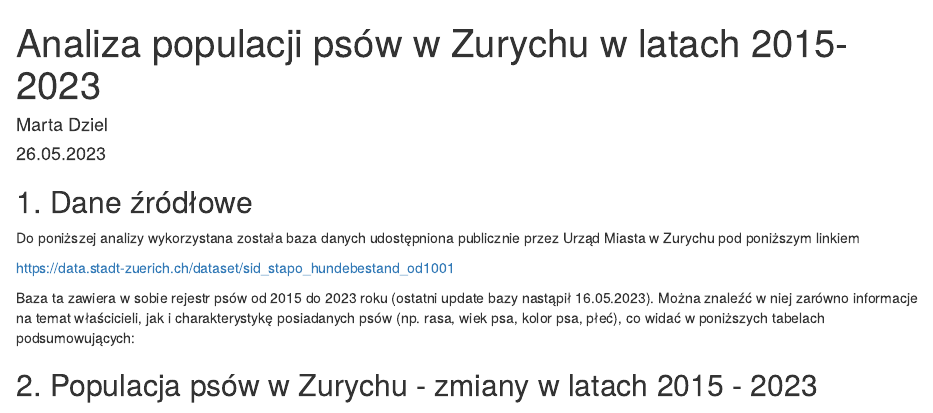
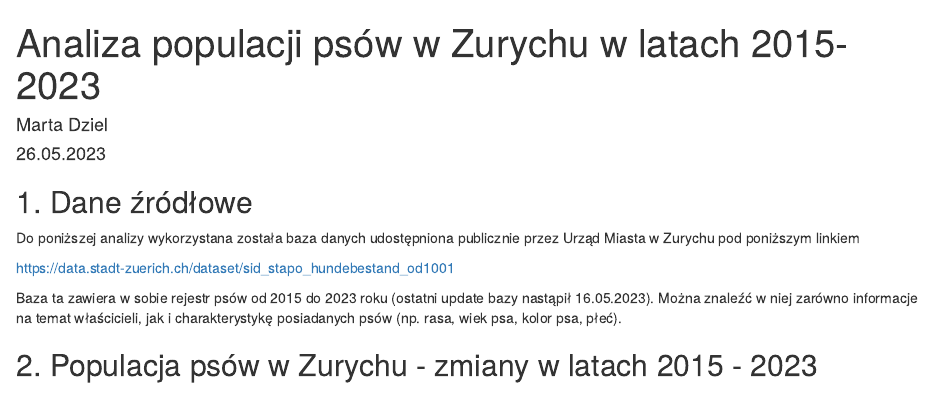
Before and after one commit to martadziel/ZH_dog_population_analysis, an R Markdown document (PROJEKT_Markdown_v2.Rmd): the page in a window 1100 px wide, from its top. Rendered offline with R 4.5, knitr and Pandoc, with nearby package versions; some code elsewhere in the file could not run offline.

Commit message:
Update PROJEKT_Markdown_v2.Rmd

````diff
--- a/PROJEKT_Markdown_v2.Rmd
+++ b/PROJEKT_Markdown_v2.Rmd
@@ -23,7 +23,7 @@
 
 https://data.stadt-zuerich.ch/dataset/sid_stapo_hundebestand_od1001
 
-Baza ta zawiera w sobie rejestr psów od 2015 do 2023 roku (ostatni update bazy nastąpił 16.05.2023). Można znaleźć w niej zarówno informacje na temat właścicieli, jak i charakterystykę posiadanych psów (np. rasa, wiek psa, kolor psa, płeć), co widać w poniższych tabelach podsumowujących:
+Baza ta zawiera w sobie rejestr psów od 2015 do 2023 roku (ostatni update bazy nastąpił 16.05.2023). Można znaleźć w niej zarówno informacje na temat właścicieli, jak i charakterystykę posiadanych psów (np. rasa, wiek psa, kolor psa, płeć).
 
 ```{r, include = FALSE}
 #Wczytanie pliku źródłowego
````
